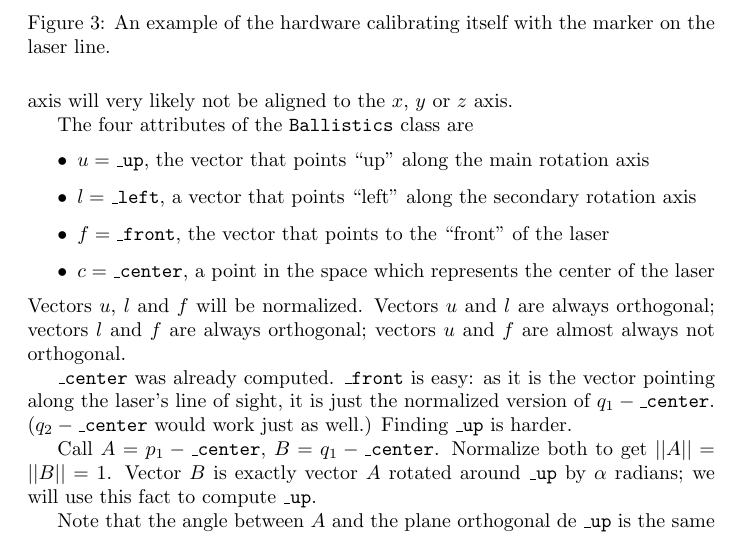
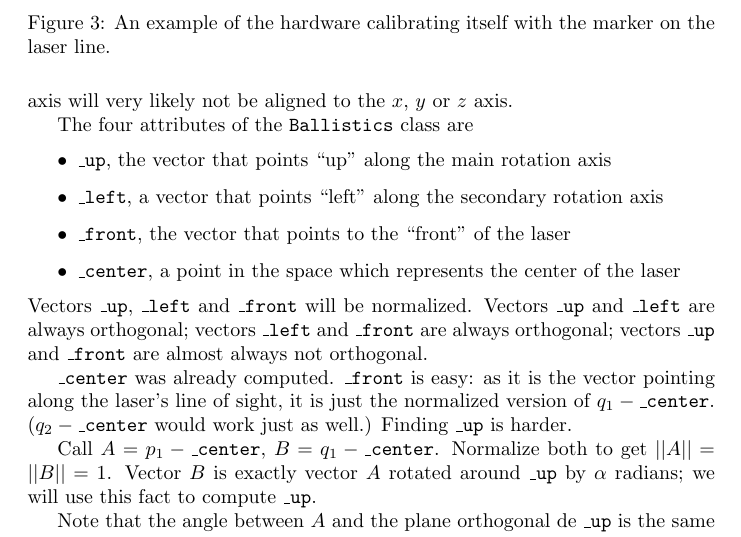
Before and after one commit to royertiago/INE5450, a LaTeX document (doc/report.tex): part of page 5 of 9, cut so that both start at the same text. Compiled offline with pdfLaTeX.

Commit message:
doc/report.tex: Remove alternative names to Ballistics' attributes.

```diff
--- a/doc/report.tex
+++ b/doc/report.tex
@@ -190,19 +190,19 @@ the $x$, $y$ or $z$ axis.
 
 The four attributes of the \class{Ballistics} class are
 \begin{itemize}
-    \item $u = \attribute{\_up}$,
+    \item \attribute{\_up},
         the vector that points ``up'' along the main rotation axis
-    \item $l = \attribute{\_left}$,
+    \item \attribute{\_left},
         a vector that points ``left'' along the secondary rotation axis
-    \item $f = \attribute{\_front}$,
+    \item \attribute{\_front},
         the vector that points to the ``front'' of the laser
-    \item $c = \attribute{\_center}$,
+    \item \attribute{\_center},
         a point in the space which represents the center of the laser
 \end{itemize}
-Vectors $u$, $l$ and $f$ will be normalized.
-Vectors $u$ and $l$ are always orthogonal;
-vectors $l$ and $f$ are always orthogonal;
-vectors $u$ and $f$ are almost always not orthogonal.
+Vectors \attribute{\_up}, \attribute{\_left} and \attribute{\_front} will be normalized.
+Vectors \attribute{\_up} and \attribute{\_left} are always orthogonal;
+vectors \attribute{\_left} and \attribute{\_front} are always orthogonal;
+vectors \attribute{\_up} and \attribute{\_front} are almost always not orthogonal.
 
 \attribute{\_center} was already computed.
 \attribute{\_front} is easy: as it is the vector pointing along
```
